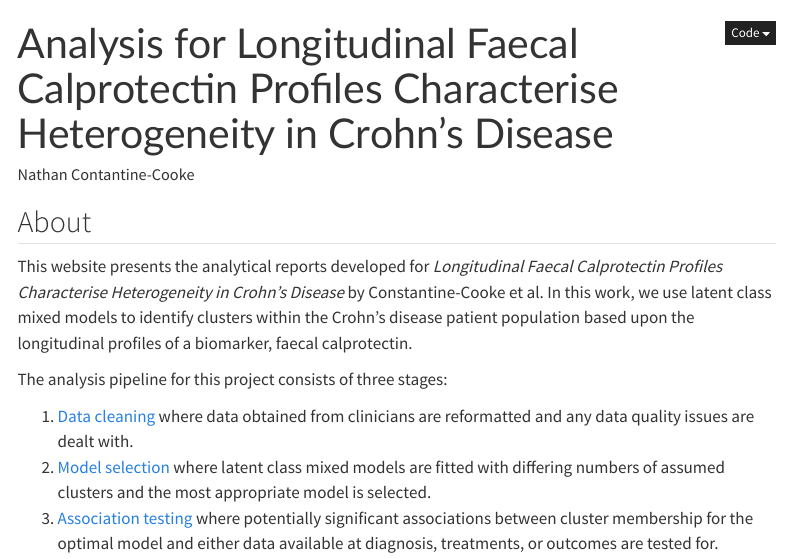
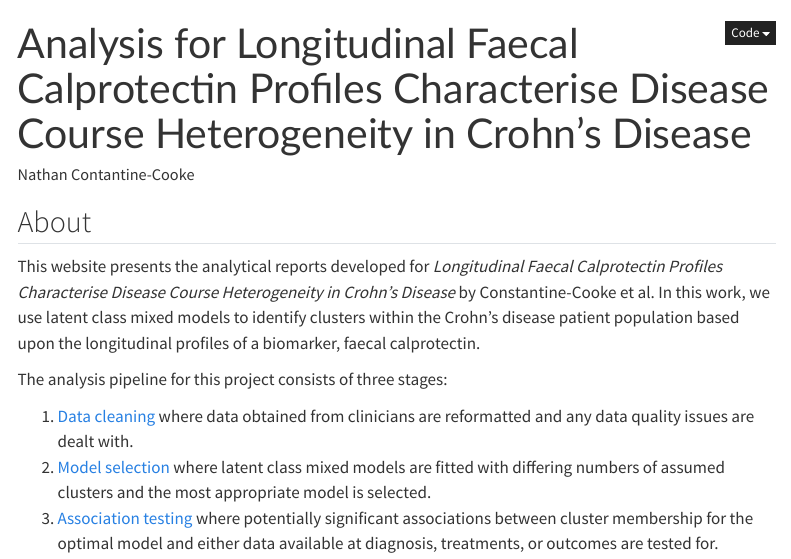
Before and after one commit to VallejosGroup/lcmm-site, a Quarto document (index.qmd): the page in a window 1100 px wide, from its top. Rendered offline with R 4.5, knitr and Pandoc in place of Quarto, with nearby package versions; menus at the side of the page are left out.

Commit message:
Update paper name

```diff
--- a/index.qmd
+++ b/index.qmd
@@ -1,5 +1,5 @@
 ---
-title: "Analysis for Longitudinal Faecal Calprotectin Profiles Characterise Heterogeneity in Crohn’s Disease"
+title: "Analysis for Longitudinal Faecal Calprotectin Profiles Characterise Disease Course Heterogeneity in Crohn's Disease"
 format:
   html:
     code-tools: false
@@ -17,8 +17,7 @@ author:
 
 ## About
 
-This website presents the analytical reports developed for *Longitudinal Faecal
-Calprotectin Profiles Characterise Heterogeneity in Crohn’s Disease* by
+This website presents the analytical reports developed for *Longitudinal Faecal Calprotectin Profiles Characterise Disease Course Heterogeneity in Crohn's Disease* by
 Constantine-Cooke et al. In this work, we use latent class mixed models to
 identify clusters within the Crohn's disease patient population based
 upon the longitudinal profiles of a biomarker, faecal calprotectin.
```
Also changed, not shown: docs/search.json, 1 other file.
